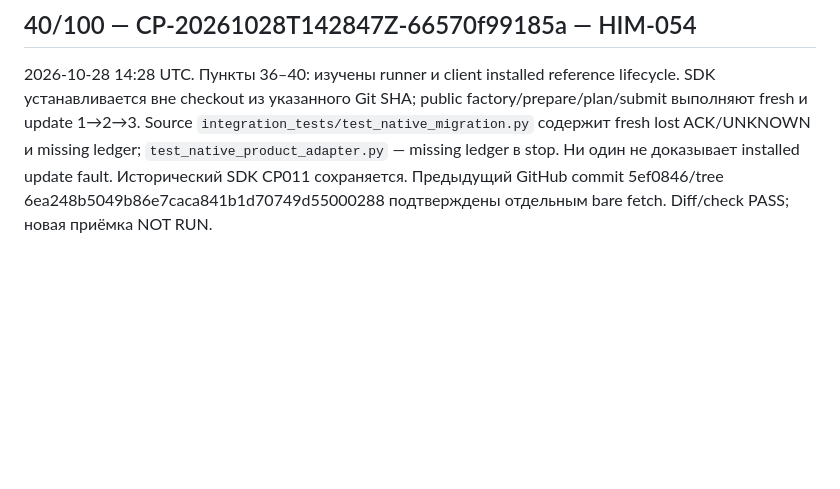
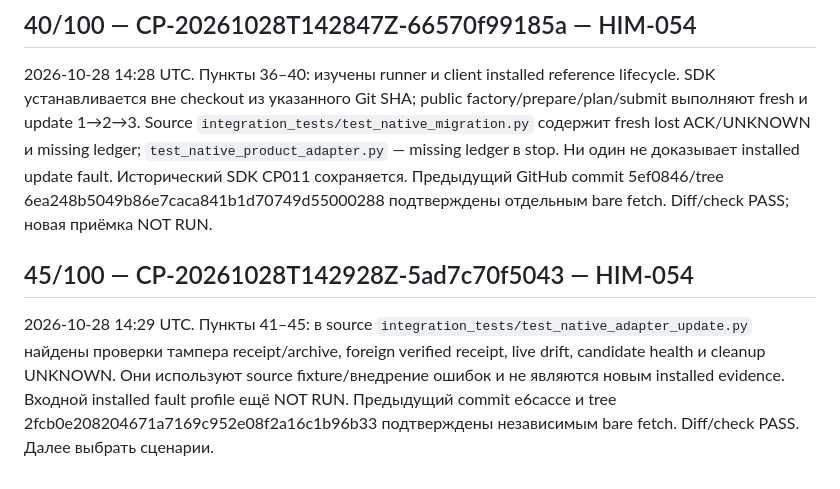
Before and after one commit to HomenSAI/homensai-install-modull, a Markdown page: docs/TERRA61_2H_PROGRESS_RU.md, the part around the change. Rendered like a GitHub page; blank space fills up the shorter version.

Commit message:
Сопоставить имеющиеся проверки отказов обновления
Task-ID: HIM-054
Checkpoint-ID: CP-20261028T142928Z-5ad7c70f5043

```diff
--- a/docs/TERRA61_2H_PROGRESS_RU.md
+++ b/docs/TERRA61_2H_PROGRESS_RU.md
@@ -91,3 +91,13 @@ public factory/prepare/plan/submit выполняют fresh и update 1→2→3.
 Ни один не доказывает installed update fault. Исторический SDK CP011 сохраняется.
 Предыдущий GitHub commit 5ef0846/tree 6ea248b5049b86e7caca841b1d70749d55000288
 подтверждены отдельным bare fetch. Diff/check PASS; новая приёмка NOT RUN.
+
+## 45/100 — CP-20261028T142928Z-5ad7c70f5043 — HIM-054
+
+2026-10-28 14:29 UTC. Пункты 41–45: в source
+`integration_tests/test_native_adapter_update.py` найдены проверки тампера
+receipt/archive, foreign verified receipt, live drift, candidate health и
+cleanup UNKNOWN. Они используют source fixture/внедрение ошибок и не являются
+новым installed evidence. Входной installed fault profile ещё NOT RUN.
+Предыдущий commit e6cacce и tree 2fcb0e208204671a7169c952e08f2a16c1b96b33
+подтверждены независимым bare fetch. Diff/check PASS. Далее выбрать сценарии.
```
